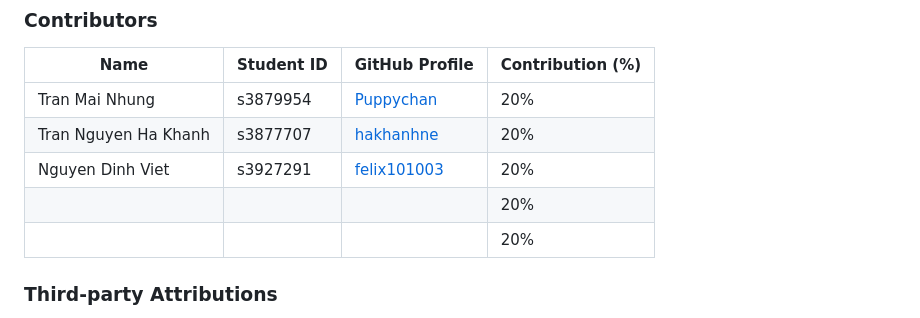
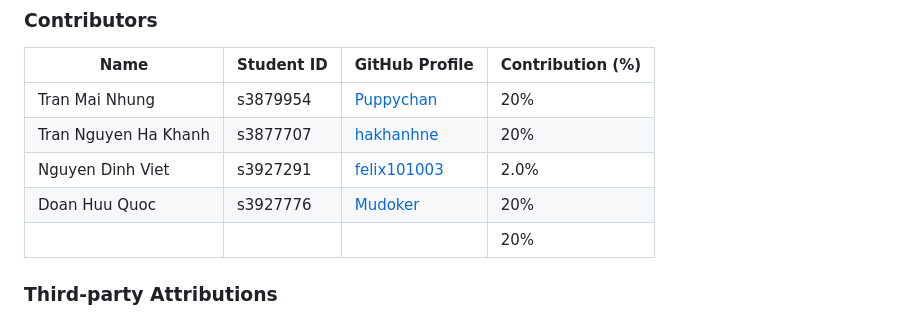
Before and after one commit to Puppychan/drive-time-app, a Markdown page: README.md, the part around the change. Rendered like a GitHub page.

```diff
--- a/README.md
+++ b/README.md
@@ -77,8 +77,8 @@
 | -------------------- | ---------- | ----------------------------------------- | ---------------- |
 | Tran Mai Nhung       | s3879954   | [Puppychan](https://github.com/Puppychan) | 20%              |
 | Tran Nguyen Ha Khanh | s3877707   | [hakhanhne](https://github.com/hakhanhne) | 20%              |
-| Nguyen Dinh Viet     | s3927291   | [felix101003](https://github.com/felix101003) | 20%              |
-|                      |            |                                           | 20%              |
+| Nguyen Dinh Viet     | s3927291   | [felix101003](https://github.com/felix101003) | 2.0%         |
+| Doan Huu Quoc        | s3927776   | [Mudoker](https://github.com/Mudoker)         | 20%          |
 |                      |            |                                           | 20%              |
 
 ### Third-party Attributions
```
